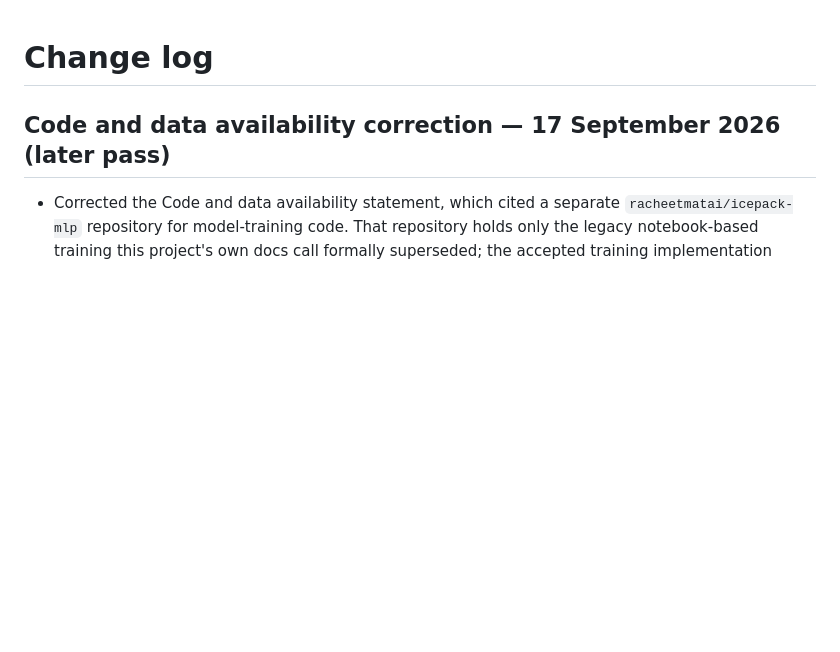
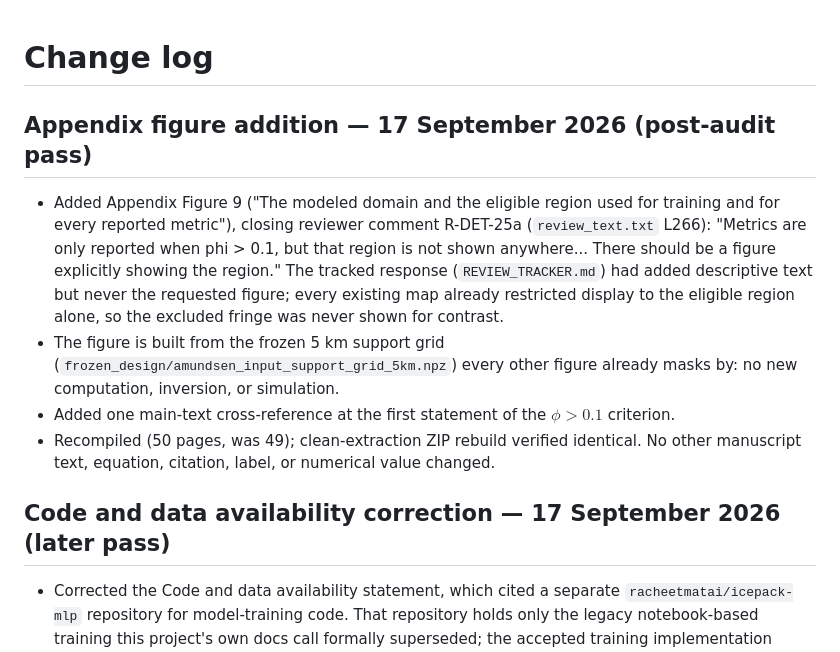
Before and after one commit to racheetmatai/icepack-inverse, a Markdown page: manuscript/CHANGELOG.md, the part around the change. Drawn GitHub-style; blank space fills up the shorter version.

Commit message:
Update manuscript CHANGELOG for the appendix figure addition
Co-Authored-By: Claude Sonnet 5 <noreply@anthropic.com>

```diff
--- a/manuscript/CHANGELOG.md
+++ b/manuscript/CHANGELOG.md
@@ -1,4 +1,23 @@
 # Change log
+
+## Appendix figure addition — 17 September 2026 (post-audit pass)
+
+- Added Appendix Figure 9 ("The modeled domain and the eligible region used
+  for training and for every reported metric"), closing reviewer comment
+  R-DET-25a (`review_text.txt` L266): "Metrics are only reported when
+  phi > 0.1, but that region is not shown anywhere... There should be a
+  figure explicitly showing the region." The tracked response
+  (`REVIEW_TRACKER.md`) had added descriptive text but never the requested
+  figure; every existing map already restricted display to the eligible
+  region alone, so the excluded fringe was never shown for contrast.
+- The figure is built from the frozen 5 km support grid
+  (`frozen_design/amundsen_input_support_grid_5km.npz`) every other figure
+  already masks by: no new computation, inversion, or simulation.
+- Added one main-text cross-reference at the first statement of the
+  $\phi>0.1$ criterion.
+- Recompiled (50 pages, was 49); clean-extraction ZIP rebuild verified
+  identical. No other manuscript text, equation, citation, label, or
+  numerical value changed.
 
 ## Code and data availability correction — 17 September 2026 (later pass)
 
```
